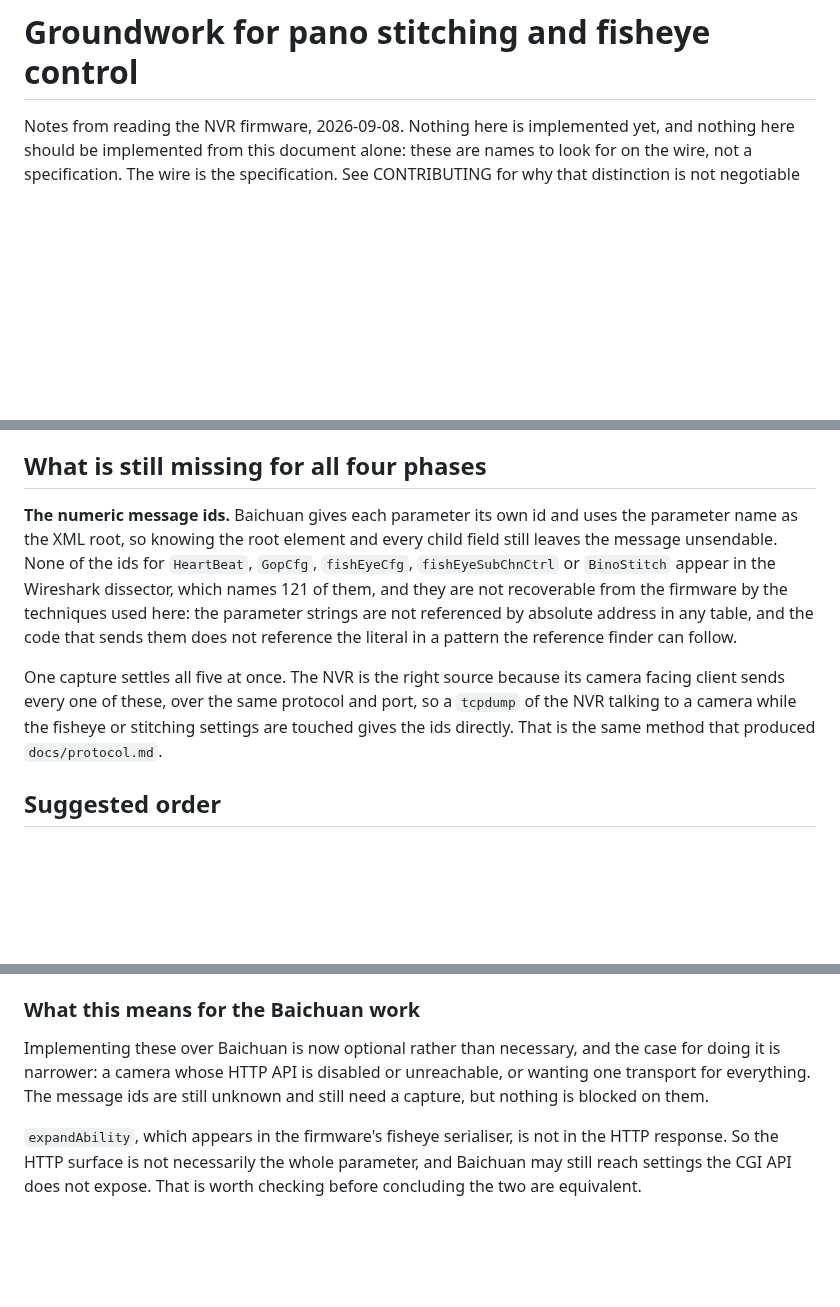
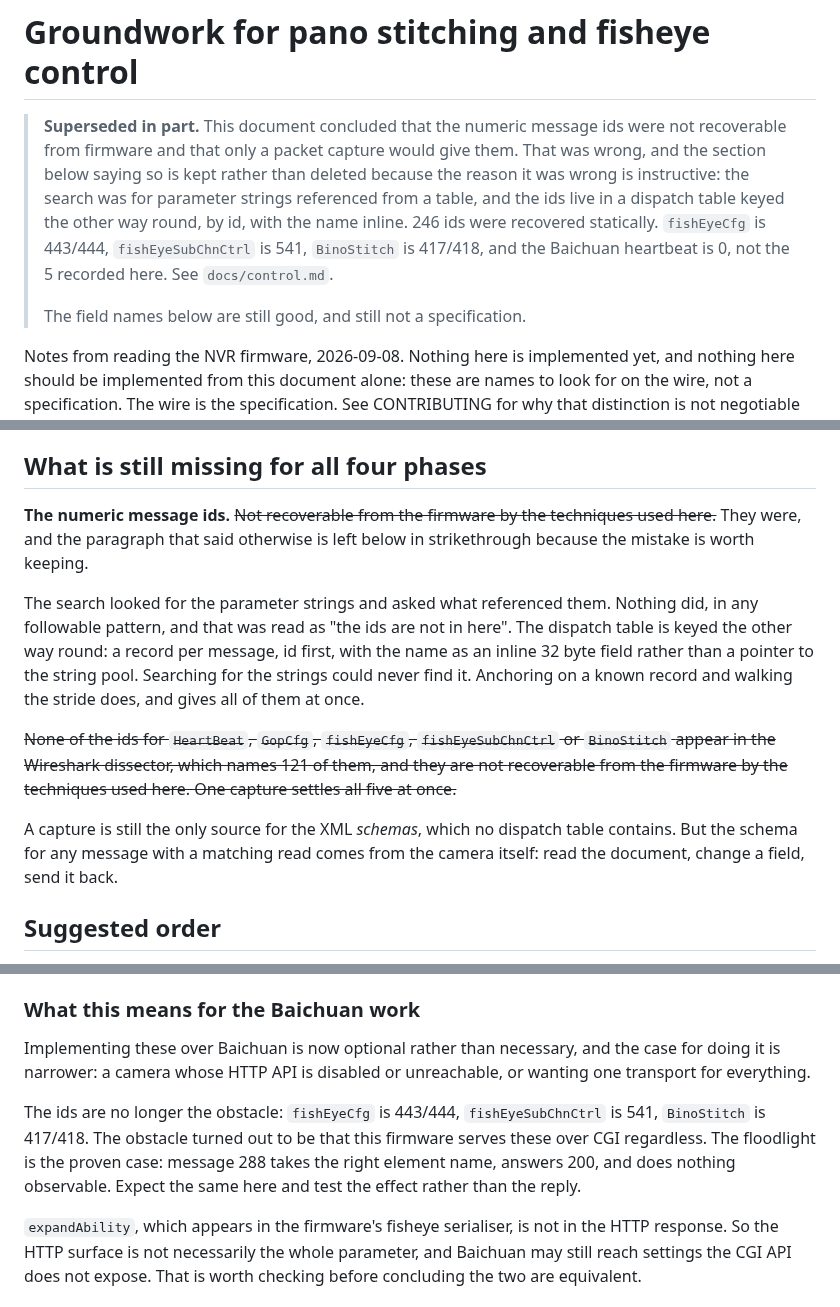
Before and after one commit to VoltTech21/reostream, a Markdown page: docs/phase-d-e-groundwork.md, 3 parts joined by grey strips. Drawn GitHub-style; blank space fills up the shorter version.

```diff
--- a/docs/phase-d-e-groundwork.md
+++ b/docs/phase-d-e-groundwork.md
@@ -1,4 +1,15 @@
 # Groundwork for pano stitching and fisheye control
+
+> **Superseded in part.** This document concluded that the numeric message ids were not
+> recoverable from firmware and that only a packet capture would give them. That was
+> wrong, and the section below saying so is kept rather than deleted because the reason
+> it was wrong is instructive: the search was for parameter strings referenced from a
+> table, and the ids live in a dispatch table keyed the other way round, by id, with the
+> name inline. 246 ids were recovered statically. `fishEyeCfg` is 443/444,
+> `fishEyeSubChnCtrl` is 541, `BinoStitch` is 417/418, and the Baichuan heartbeat is 0,
+> not the 5 recorded here. See `docs/control.md`.
+>
+> The field names below are still good, and still not a specification.
 
 Notes from reading the NVR firmware, 2026-09-08. Nothing here is implemented yet, and
 nothing here should be implemented from this document alone: these are names to look for on
@@ -183,18 +194,25 @@ latency, and this is the setting that turns that from inherited to chosen.
 
 ## What is still missing for all four phases
 
-**The numeric message ids.** Baichuan gives each parameter its own id and uses the parameter
-name as the XML root, so knowing the root element and every child field still leaves the
-message unsendable. None of the ids for `HeartBeat`, `GopCfg`, `fishEyeCfg`,
-`fishEyeSubChnCtrl` or `BinoStitch` appear in the Wireshark dissector, which names 121 of
-them, and they are not recoverable from the firmware by the techniques used here: the
-parameter strings are not referenced by absolute address in any table, and the code that
-sends them does not reference the literal in a pattern the reference finder can follow.
+**The numeric message ids.** ~~Not recoverable from the firmware by the techniques used
+here.~~ They were, and the paragraph that said otherwise is left below in strikethrough
+because the mistake is worth keeping.
 
-One capture settles all five at once. The NVR is the right source because its camera facing
-client sends every one of these, over the same protocol and port, so a `tcpdump` of the NVR
-talking to a camera while the fisheye or stitching settings are touched gives the ids
-directly. That is the same method that produced `docs/protocol.md`.
+The search looked for the parameter strings and asked what referenced them. Nothing did,
+in any followable pattern, and that was read as "the ids are not in here". The dispatch
+table is keyed the other way round: a record per message, id first, with the name as an
+inline 32 byte field rather than a pointer to the string pool. Searching for the strings
+could never find it. Anchoring on a known record and walking the stride does, and gives
+all of them at once.
+
+~~None of the ids for `HeartBeat`, `GopCfg`, `fishEyeCfg`, `fishEyeSubChnCtrl` or
+`BinoStitch` appear in the Wireshark dissector, which names 121 of them, and they are not
+recoverable from the firmware by the techniques used here. One capture settles all five at
+once.~~
+
+A capture is still the only source for the XML *schemas*, which no dispatch table
+contains. But the schema for any message with a matching read comes from the camera
+itself: read the document, change a field, send it back.
 
 ## Suggested order
 
@@ -275,8 +293,13 @@ than failing obscurely.
 
 Implementing these over Baichuan is now optional rather than necessary, and the case for
 doing it is narrower: a camera whose HTTP API is disabled or unreachable, or wanting one
-transport for everything. The message ids are still unknown and still need a capture, but
-nothing is blocked on them.
+transport for everything.
+
+The ids are no longer the obstacle: `fishEyeCfg` is 443/444, `fishEyeSubChnCtrl` is 541,
+`BinoStitch` is 417/418. The obstacle turned out to be that this firmware serves these
+over CGI regardless. The floodlight is the proven case: message 288 takes the right
+element name, answers 200, and does nothing observable. Expect the same here and test the
+effect rather than the reply.
 
 `expandAbility`, which appears in the firmware's fisheye serialiser, is not in the HTTP
 response. So the HTTP surface is not necessarily the whole parameter, and Baichuan may
```
Also changed, not shown: docs/protocol.md (+35 -21 lines).
